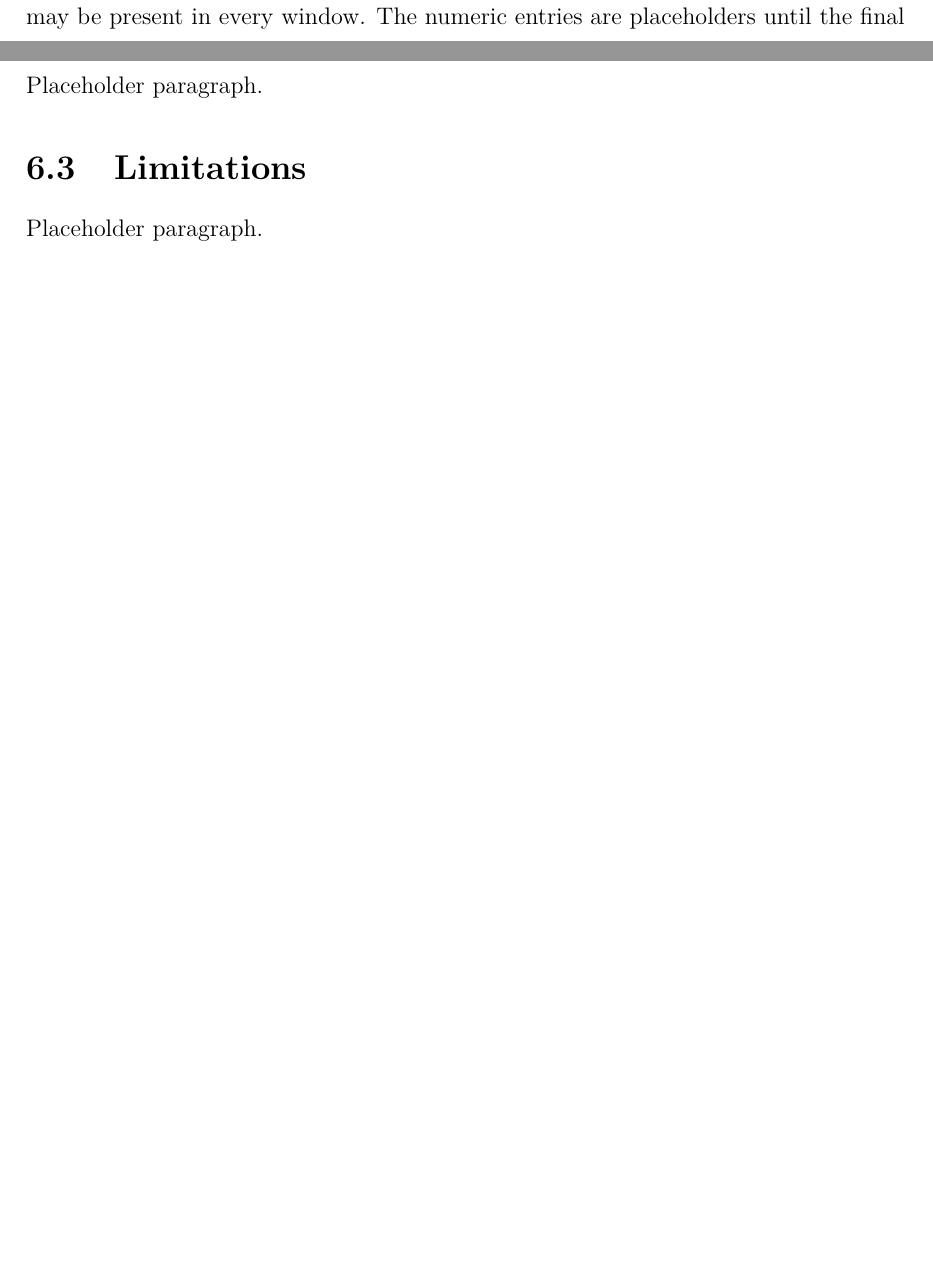
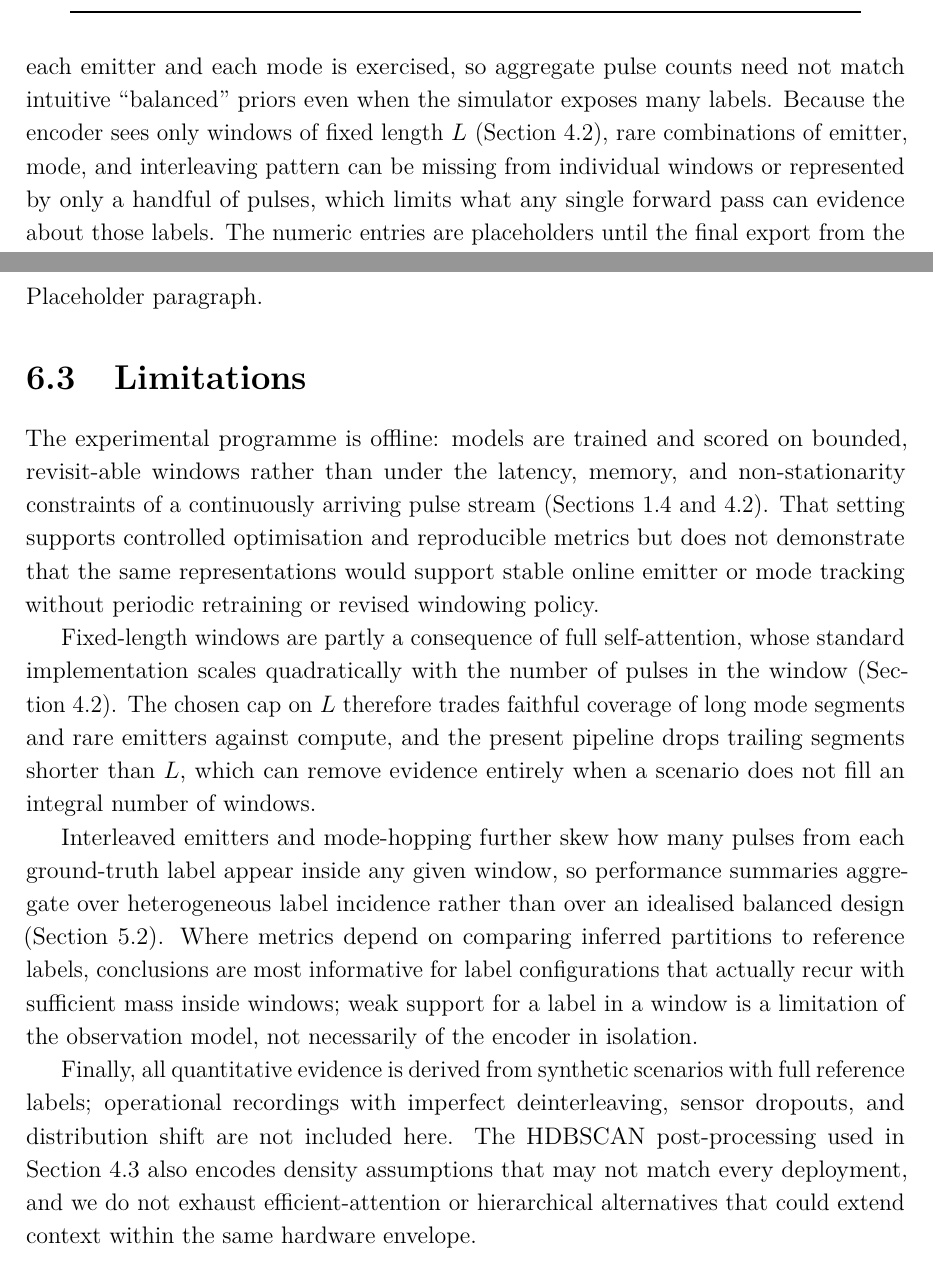
Before and after one commit to macktron/masters-thesis, a LaTeX thesis (main.tex, which reads sections/05_experiments/02_datasets.tex, sections/06_discussion/03_limitations.tex): two parts of pages 35 and 38 of 44 before the commit and two parts of pages 37 and 39 of 46 after it, joined at a grey line, cut at the place of the change, the shorter picture padded with empty space. Compiled offline with pdfLaTeX.

Commit message:
autosave: 2026-05-13T13:48:33Z

```diff
--- a/sections/05_experiments/02_datasets.tex
+++ b/sections/05_experiments/02_datasets.tex
@@ -10,6 +10,8 @@ Training windows use stride $L/2$ with $L = 1024$ pulses, whereas validation and
 
 \cref{tab:exp:datasets} summarises corpus-level figures.
 Emitter and mode columns count distinct simulator labels that appear anywhere in the corresponding split; they are upper bounds on the cardinality that unsupervised clustering must recover, because not every label may be present in every window.
+Scenario design and traffic rules also skew how often each emitter and each mode is exercised, so aggregate pulse counts need not match intuitive ``balanced'' priors even when the simulator exposes many labels.
+Because the encoder sees only windows of fixed length $L$ (\cref{sec:method:data}), rare combinations of emitter, mode, and interleaving pattern can be missing from individual windows or represented by only a handful of pulses, which limits what any single forward pass can evidence about those labels.
 The numeric entries are placeholders until the final export from the simulator pipeline is frozen; the intended reporting convention is scenarios for volume, pulses for aggregate exposure, and distinct labels for emitter and mode coverage.
 
 \begin{table}[t]
--- a/sections/06_discussion/03_limitations.tex
+++ b/sections/06_discussion/03_limitations.tex
@@ -1,5 +1,13 @@
 \section{Limitations}\label{sec:disc:limitations}
 
-% TODO: Dataset limitations, methodological assumptions (known number
-% of clusters, deinterleaving), compute constraints, generalization.
-Placeholder paragraph.
+The experimental programme is offline: models are trained and scored on bounded, revisit-able windows rather than under the latency, memory, and non-stationarity constraints of a continuously arriving pulse stream (\cref{sec:intro:scope,sec:method:data}).
+That setting supports controlled optimisation and reproducible metrics but does not demonstrate that the same representations would support stable online emitter or mode tracking without periodic retraining or revised windowing policy.
+
+Fixed-length windows are partly a consequence of full self-attention, whose standard implementation scales quadratically with the number of pulses in the window (\cref{sec:method:data}).
+The chosen cap on $L$ therefore trades faithful coverage of long mode segments and rare emitters against compute, and the present pipeline drops trailing segments shorter than $L$, which can remove evidence entirely when a scenario does not fill an integral number of windows.
+
+Interleaved emitters and mode-hopping further skew how many pulses from each ground-truth label appear inside any given window, so performance summaries aggregate over heterogeneous label incidence rather than over an idealised balanced design (\cref{sec:exp:datasets}).
+Where metrics depend on comparing inferred partitions to reference labels, conclusions are most informative for label configurations that actually recur with sufficient mass inside windows; weak support for a label in a window is a limitation of the observation model, not necessarily of the encoder in isolation.
+
+Finally, all quantitative evidence is derived from synthetic scenarios with full reference labels; operational recordings with imperfect deinterleaving, sensor dropouts, and distribution shift are not included here.
+The \gls{hdbscan} post-processing used in \cref{sec:method:arch} also encodes density assumptions that may not match every deployment, and we do not exhaust efficient-attention or hierarchical alternatives that could extend context within the same hardware envelope.
```
Also changed, not shown: sections/01_introduction/04_objectives_scope.tex (+2 -0 lines), sections/02_background/08_transformers.tex (+4 -0 lines), sections/04_method/02_data_preprocessing.tex (+5 -1 lines), main.pdf.
